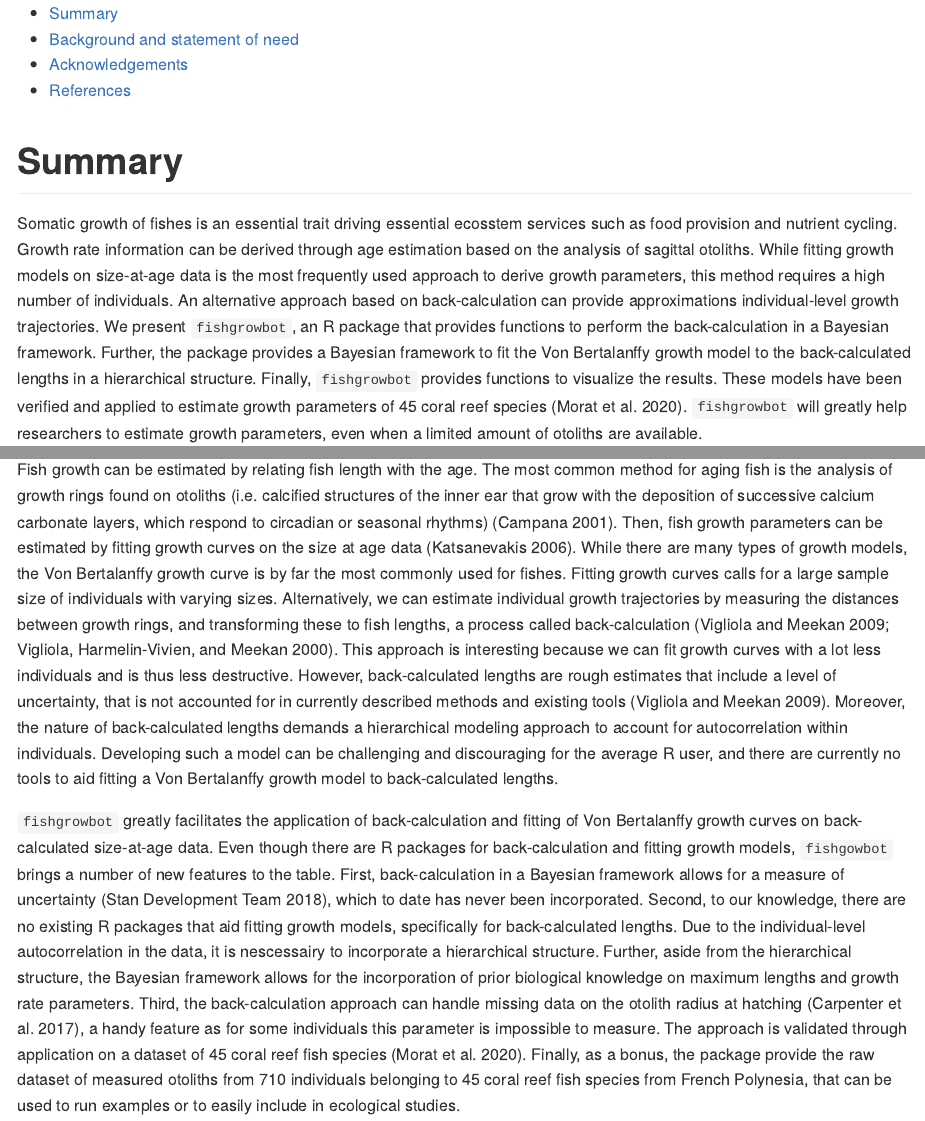
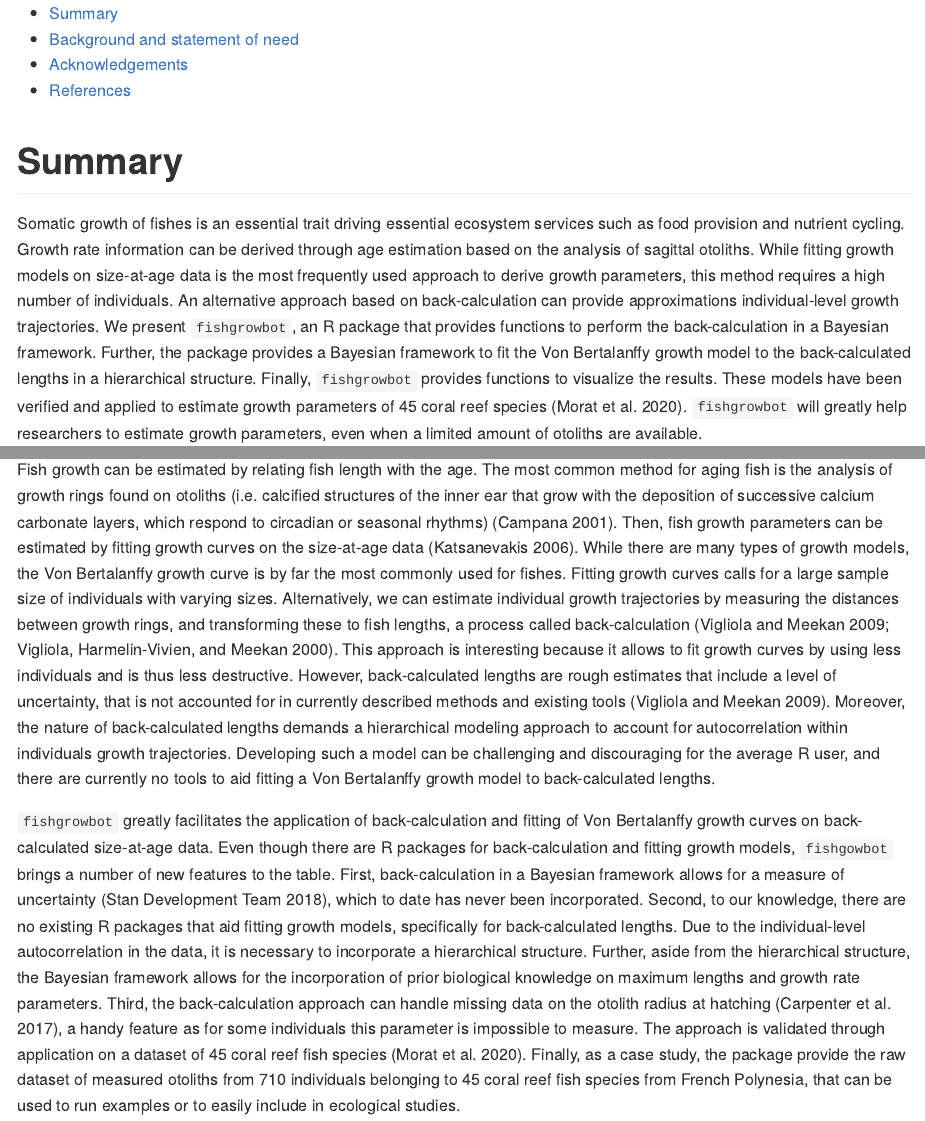
Before and after one commit to nschiett/fishgrowbot, an R Markdown document (paper/paper.Rmd): the page in a window 1100 px wide, from its top, and a second part further down, joined at a grey line. Rendered offline with R 4.5, knitr and Pandoc, with nearby package versions.

Commit message:
Update paper.Rmd
misc corrections on paper content

```diff
--- a/paper/paper.Rmd
+++ b/paper/paper.Rmd
@@ -35,16 +35,16 @@ preserve_yaml: true
 
 # Summary
 
-Somatic growth of fishes is an essential trait driving essential ecosstem services such as food provision and nutrient cycling. Growth rate information can be derived through age estimation based on the analysis of sagittal otoliths. While fitting growth models on size-at-age data is the most frequently used approach to derive growth parameters, this method requires a high number of individuals. An alternative approach based on back-calculation can provide approximations individual-level growth trajectories. We present `fishgrowbot`, an R package that provides functions to perform the back-calculation in a Bayesian framework. Further, the package provides a Bayesian framework to fit the Von Bertalanffy growth model to the back-calculated lengths in a hierarchical structure. Finally, `fishgrowbot` provides functions to visualize the results. These models have been verified and applied to estimate growth parameters of 45 coral reef species [@Morat2020]. `fishgrowbot` will greatly help researchers to estimate growth parameters, even when a limited amount of otoliths are available.
+Somatic growth of fishes is an essential trait driving essential ecosystem services such as food provision and nutrient cycling. Growth rate information can be derived through age estimation based on the analysis of sagittal otoliths. While fitting growth models on size-at-age data is the most frequently used approach to derive growth parameters, this method requires a high number of individuals. An alternative approach based on back-calculation can provide approximations individual-level growth trajectories. We present `fishgrowbot`, an R package that provides functions to perform the back-calculation in a Bayesian framework. Further, the package provides a Bayesian framework to fit the Von Bertalanffy growth model to the back-calculated lengths in a hierarchical structure. Finally, `fishgrowbot` provides functions to visualize the results. These models have been verified and applied to estimate growth parameters of 45 coral reef species [@Morat2020]. `fishgrowbot` will greatly help researchers to estimate growth parameters, even when a limited amount of otoliths are available.
 
 
 # Background and statement of need
 
 Somatic growth of fishes is a critical trait to estimate biological processes that range from individuals to communities [@Brandl2019front]. In the context of fisheries, parameters describing fish growth can be used directly to estimate an important ecosystem service, i.e. food production. Further, somatic growth rate is an important part of an individual's energy budget and thus underlies bioenergetic models that estimate fluxes of energy and elements mediated by fishes [@Schiettekatte2020]. Many ecosystems are under major anthropogenic pressure, and fish populations are in decline across the globe [@Jackson2001a]. As billions of people depend on fishes for food security and fishes can play an important role in nutrient cycling, it is critical to increase our ability to estimate growth parameters.
 
-Fish growth can be estimated by relating fish length with the age. The most common method for aging fish is the analysis of growth rings found on otoliths (i.e. calcified structures of the inner ear that grow with the deposition of successive calcium carbonate layers, which respond to circadian or seasonal rhythms) [@Campana2001]. Then, fish growth parameters can be estimated by fitting growth curves on the size at age data [@Katsanevakis2006]. While there are many types of growth models, the Von Bertalanffy growth curve is by far the most commonly used for fishes. Fitting growth curves calls for a large sample size of individuals with varying sizes. Alternatively, we can estimate individual growth trajectories by measuring the distances between growth rings, and transforming these to fish lengths, a process called back-calculation [@Vigliola2009; @Vigliola2000]. This approach is interesting because we can fit growth curves with a lot less individuals and is thus less destructive. However, back-calculated lengths are rough estimates that include a level of uncertainty, that is not accounted for in currently described methods and existing tools [@Vigliola2009]. Moreover, the nature of back-calculated lengths demands a hierarchical modeling approach to account for autocorrelation within individuals. Developing such a model can be challenging and discouraging for the average R user, and there are currently no tools to aid fitting a Von Bertalanffy growth model to back-calculated lengths.
+Fish growth can be estimated by relating fish length with the age. The most common method for aging fish is the analysis of growth rings found on otoliths (i.e. calcified structures of the inner ear that grow with the deposition of successive calcium carbonate layers, which respond to circadian or seasonal rhythms) [@Campana2001]. Then, fish growth parameters can be estimated by fitting growth curves on the size-at-age data [@Katsanevakis2006]. While there are many types of growth models, the Von Bertalanffy growth curve is by far the most commonly used for fishes. Fitting growth curves calls for a large sample size of individuals with varying sizes. Alternatively, we can estimate individual growth trajectories by measuring the distances between growth rings, and transforming these to fish lengths, a process called back-calculation [@Vigliola2009; @Vigliola2000]. This approach is interesting because it allows to fit growth curves by using less individuals and is thus less destructive. However, back-calculated lengths are rough estimates that include a level of uncertainty, that is not accounted for in currently described methods and existing tools [@Vigliola2009]. Moreover, the nature of back-calculated lengths demands a hierarchical modeling approach to account for autocorrelation within individuals growth trajectories. Developing such a model can be challenging and discouraging for the average R user, and there are currently no tools to aid fitting a Von Bertalanffy growth model to back-calculated lengths.
 
-`fishgrowbot` greatly facilitates the application of back-calculation and fitting of Von Bertalanffy growth curves on back-calculated size-at-age data. Even though there are R packages for back-calculation and fitting growth models, `fishgowbot` brings a number of new features to the table. First, back-calculation in a Bayesian framework allows for a measure of uncertainty [@Stan2018], which to date has never been incorporated. Second, to our knowledge, there are no existing R packages that aid fitting growth models, specifically for back-calculated lengths. Due to the individual-level autocorrelation in the data, it is nescessairy to incorporate a hierarchical structure. Further, aside from the hierarchical structure, the Bayesian framework allows for the incorporation of prior biological knowledge on maximum lengths and growth rate parameters. Third, the back-calculation approach can handle missing data on the otolith radius at hatching [@Carpenter2017], a handy feature as for some individuals this parameter is impossible to measure. The approach is validated through application on a dataset of 45 coral reef fish species [@Morat2020]. Finally, as a bonus, the package provide the raw dataset of measured otoliths from 710 individuals belonging to 45 coral reef fish species from French Polynesia, that can be used to run examples or to easily include in ecological studies.
+`fishgrowbot` greatly facilitates the application of back-calculation and fitting of Von Bertalanffy growth curves on back-calculated size-at-age data. Even though there are R packages for back-calculation and fitting growth models, `fishgowbot` brings a number of new features to the table. First, back-calculation in a Bayesian framework allows for a measure of uncertainty [@Stan2018], which to date has never been incorporated. Second, to our knowledge, there are no existing R packages that aid fitting growth models, specifically for back-calculated lengths. Due to the individual-level autocorrelation in the data, it is necessary to incorporate a hierarchical structure. Further, aside from the hierarchical structure, the Bayesian framework allows for the incorporation of prior biological knowledge on maximum lengths and growth rate parameters. Third, the back-calculation approach can handle missing data on the otolith radius at hatching [@Carpenter2017], a handy feature as for some individuals this parameter is impossible to measure. The approach is validated through application on a dataset of 45 coral reef fish species [@Morat2020]. Finally, as a case study, the package provide the raw dataset of measured otoliths from 710 individuals belonging to 45 coral reef fish species from French Polynesia, that can be used to run examples or to easily include in ecological studies.
 
 
 # Acknowledgements
```
